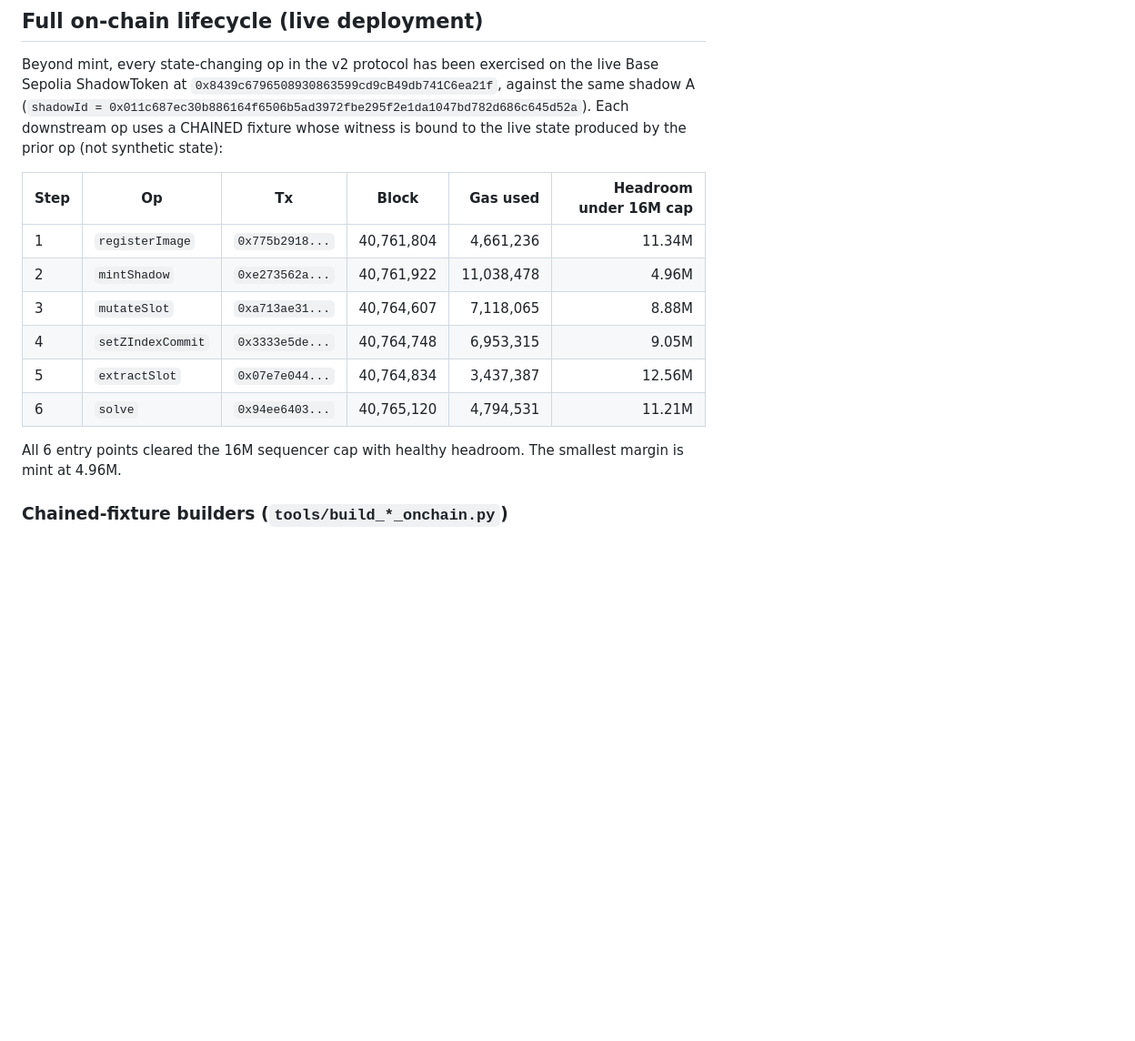
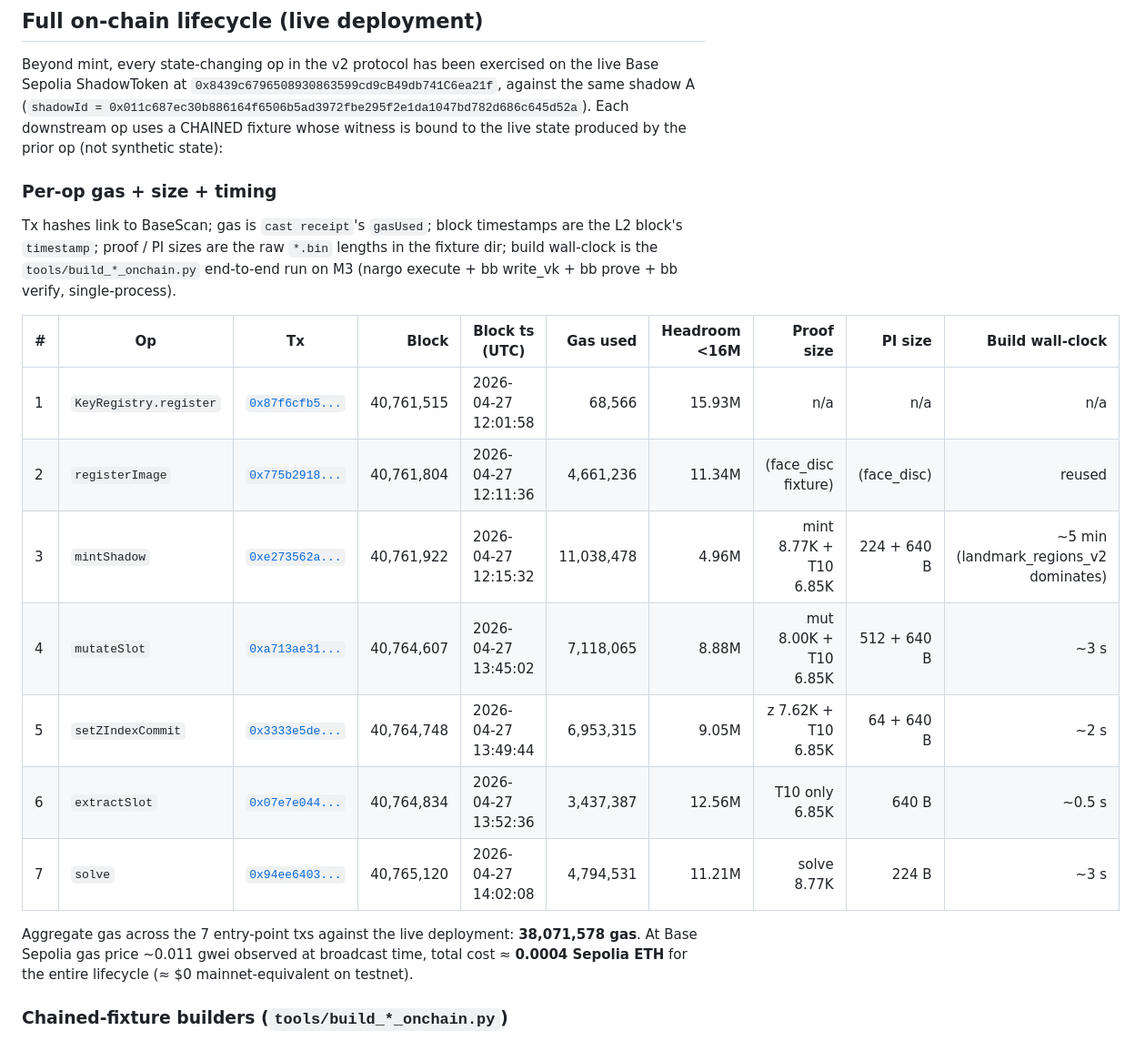
Before and after one commit to LPSCRYPT/moist_cryptography, a Markdown page: docs/DEPLOYMENT.md, the part around one of its changes. Shown at 91% size. GitHub-like rendering; blank space fills up the shorter version.

```diff
--- a/docs/DEPLOYMENT.md
+++ b/docs/DEPLOYMENT.md
@@ -141,17 +140,28 @@ shadow A (`shadowId = 0x011c687ec30b886164f6506b5ad3972fbe295f2e1da1047bd782d686
 Each downstream op uses a CHAINED fixture whose witness is bound to
 the live state produced by the prior op (not synthetic state):
 
-| Step | Op | Tx | Block | Gas used | Headroom under 16M cap |
-|---|---|---|---|---:|---:|
-| 1 | `registerImage` | `0x775b2918...` | 40,761,804 | 4,661,236 | 11.34M |
-| 2 | `mintShadow`    | `0xe273562a...` | 40,761,922 | 11,038,478 | 4.96M |
-| 3 | `mutateSlot`    | `0xa713ae31...` | 40,764,607 | 7,118,065 | 8.88M |
-| 4 | `setZIndexCommit` | `0x3333e5de...` | 40,764,748 | 6,953,315 | 9.05M |
-| 5 | `extractSlot`   | `0x07e7e044...` | 40,764,834 | 3,437,387 | 12.56M |
-| 6 | `solve`         | `0x94ee6403...` | 40,765,120 | 4,794,531 | 11.21M |
+### Per-op gas + size + timing
 
-All 6 entry points cleared the 16M sequencer cap with healthy
-headroom. The smallest margin is mint at 4.96M.
+Tx hashes link to BaseScan; gas is `cast receipt`'s `gasUsed`; block
+timestamps are the L2 block's `timestamp`; proof / PI sizes are the
+raw `*.bin` lengths in the fixture dir; build wall-clock is the
+`tools/build_*_onchain.py` end-to-end run on M3 (nargo execute + bb
+write_vk + bb prove + bb verify, single-process).
+
+| # | Op | Tx | Block | Block ts (UTC) | Gas used | Headroom <16M | Proof size | PI size | Build wall-clock |
+|---|---|---|---:|---|---:|---:|---:|---:|---:|
+| 1 | `KeyRegistry.register`  | [`0x87f6cfb5...`](https://sepolia.basescan.org/tx/0x87f6cfb5c3e0bc7e2d0a326d0299af455964098549409c2e68aede58fbbd543f) | 40,761,515 | 2026-04-27 12:01:58 |     68,566 | 15.93M | n/a       | n/a    | n/a   |
+| 2 | `registerImage`         | [`0x775b2918...`](https://sepolia.basescan.org/tx/0x775b291815f34ed36c66a88c10831a24afad5cb3c1d23a05d28e88ac6f02a63c) | 40,761,804 | 2026-04-27 12:11:36 |  4,661,236 | 11.34M | (face_disc fixture) | (face_disc) | reused |
+| 3 | `mintShadow`            | [`0xe273562a...`](https://sepolia.basescan.org/tx/0xe273562ab241f52fd7f142fa02794aeee0b3a0453bdd88c67b538fbc1ba5d198) | 40,761,922 | 2026-04-27 12:15:32 | 11,038,478 |  4.96M | mint 8.77K + T10 6.85K | 224 + 640 B | ~5 min (landmark_regions_v2 dominates) |
+| 4 | `mutateSlot`            | [`0xa713ae31...`](https://sepolia.basescan.org/tx/0xa713ae312ac700e0900d573dd2e7d17531a55f13e1646853ffb8c6a3bdaa8e8c) | 40,764,607 | 2026-04-27 13:45:02 |  7,118,065 |  8.88M | mut 8.00K + T10 6.85K | 512 + 640 B | ~3 s |
+| 5 | `setZIndexCommit`       | [`0x3333e5de...`](https://sepolia.basescan.org/tx/0x3333e5de2c58d847bcae29b557650fdf36bf3f9c604daf21ae532dd2919ec4fc) | 40,764,748 | 2026-04-27 13:49:44 |  6,953,315 |  9.05M | z 7.62K + T10 6.85K |  64 + 640 B | ~2 s |
+| 6 | `extractSlot`           | [`0x07e7e044...`](https://sepolia.basescan.org/tx/0x07e7e0440bf528af6d8d95633974c903cdb8ebe1ba472e2e954d482c99999a3a) | 40,764,834 | 2026-04-27 13:52:36 |  3,437,387 | 12.56M | T10 only 6.85K       | 640 B   | ~0.5 s |
+| 7 | `solve`                 | [`0x94ee6403...`](https://sepolia.basescan.org/tx/0x94ee6403fa5d8e66887b86bcd29de30eba3ad5e1dca6b9a034f7f2440eca5cb5) | 40,765,120 | 2026-04-27 14:02:08 |  4,794,531 | 11.21M | solve 8.77K          | 224 B   | ~3 s |
+
+Aggregate gas across the 7 entry-point txs against the live deployment:
+**38,071,578 gas**. At Base Sepolia gas price ~0.011 gwei observed at
+broadcast time, total cost ≈ **0.0004 Sepolia ETH** for the entire
+lifecycle (≈ $0 mainnet-equivalent on testnet).
 
 ### Chained-fixture builders (`tools/build_*_onchain.py`)
 
```
Also changed, not shown: other parts of docs/DEPLOYMENT.md (+9 -10 lines).
